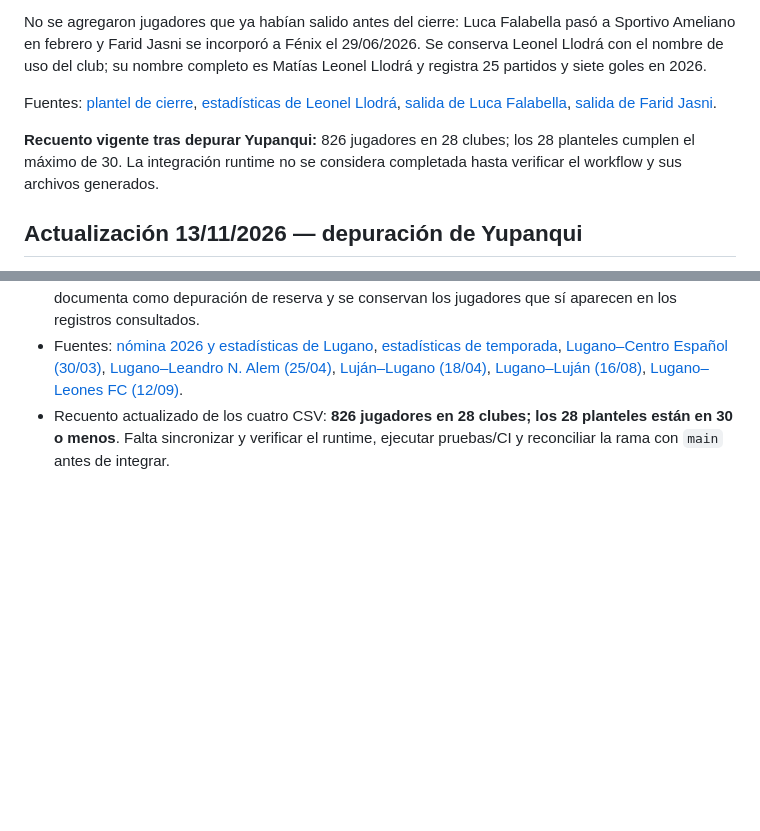
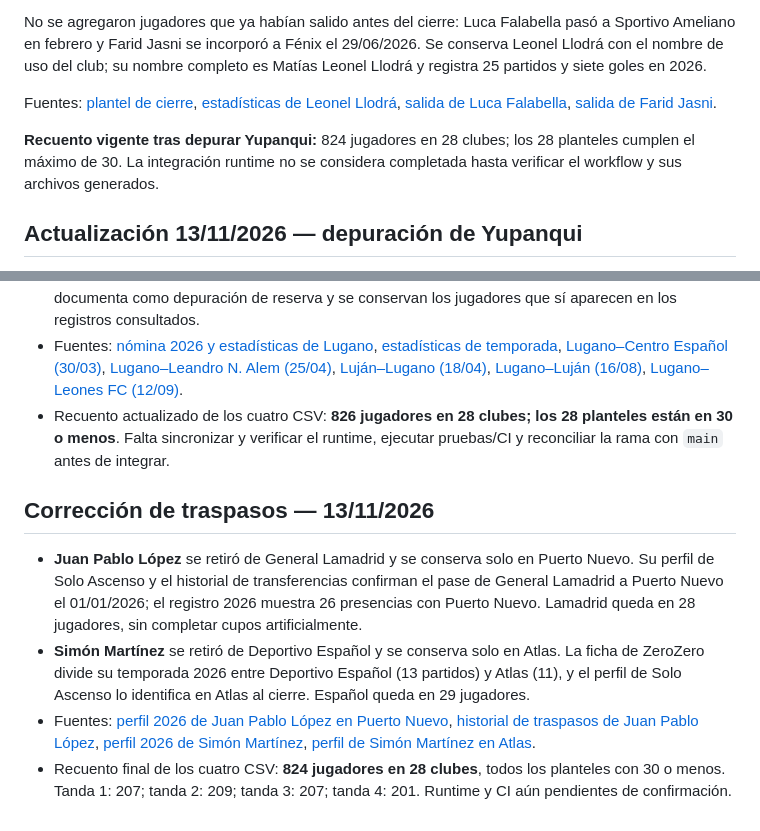
Before and after one commit to carp1901/liga-fc1, a Markdown page: planteles/auditoria-general-primera-c-2026.md, 2 parts joined by grey strips. GitHub-like rendering; blank space fills up the shorter version.

Commit message:
Documenta traspasos y corrige conteo final de Primera C

```diff
--- a/planteles/auditoria-general-primera-c-2026.md
+++ b/planteles/auditoria-general-primera-c-2026.md
@@ -1184,7 +1184,7 @@ No se agregaron jugadores que ya habían salido antes del cierre: Luca Falabella
 
 Fuentes: [plantel de cierre](https://www.soloascenso.com.ar/club/claypole/258), [estadísticas de Leonel Llodrá](https://www.zerozero.com.mx/jugador/leonel-llodra/490419), [salida de Luca Falabella](https://www.leballonrond.fr/equipe/sportivo-ameliano/108830/transferts), [salida de Farid Jasni](https://www.soloascenso.com.ar/notas/deportivo-espanol/fenix-presento-dos-refuerzos-para-el-tramo-final/229801).
 
-**Recuento vigente tras depurar Yupanqui:** 826 jugadores en 28 clubes; los 28 planteles cumplen el máximo de 30. La integración runtime no se considera completada hasta verificar el workflow y sus archivos generados.
+**Recuento vigente tras depurar Yupanqui:** 824 jugadores en 28 clubes; los 28 planteles cumplen el máximo de 30. La integración runtime no se considera completada hasta verificar el workflow y sus archivos generados.
 
 
 ## Actualización 13/11/2026 — depuración de Yupanqui
@@ -1227,3 +1227,11 @@ Fuentes: [plantel de cierre](https://www.soloascenso.com.ar/club/claypole/258),
 - Correcciones de identidad: “Matías Benardoni” → **Matías Bernardoni** y “Leonel Ovejero” → **Axel Ovejero**, de acuerdo con la nómina de temporada. No se presenta el recorte de profundidad como prueba de cero participaciones: la tabla pública completa de minutos no estuvo disponible; se documenta como depuración de reserva y se conservan los jugadores que sí aparecen en los registros consultados.
 - Fuentes: [nómina 2026 y estadísticas de Lugano](https://www.zerozero.cv/equipa/lugano/45602?edicao_id=212447), [estadísticas de temporada](https://www.zerozero.pt/equipa/lugano/45602/estatisticas), [Lugano–Centro Español (30/03)](https://www.ceroacero.com.co/partido/2026-03-30-centro-espanol-lugano/12020308), [Lugano–Leandro N. Alem (25/04)](https://www.ceroacero.com.co/partido/2026-04-25-lugano-leandro-n-alem/12020381), [Luján–Lugano (18/04)](https://www.ceroacero.com.co/partido/2026-04-18-lujan-lugano/12020358), [Lugano–Luján (16/08)](https://www.ceroacero.com.co/partido/2026-08-16-lugano-lujan/12020581), [Lugano–Leones FC (12/09)](https://www.ceroacero.com.co/partido/2026-09-12-lugano-leones-fc/12020647).
 - Recuento actualizado de los cuatro CSV: **826 jugadores en 28 clubes; los 28 planteles están en 30 o menos**. Falta sincronizar y verificar el runtime, ejecutar pruebas/CI y reconciliar la rama con `main` antes de integrar.
+
+
+## Corrección de traspasos — 13/11/2026
+
+- **Juan Pablo López** se retiró de General Lamadrid y se conserva solo en Puerto Nuevo. Su perfil de Solo Ascenso y el historial de transferencias confirman el pase de General Lamadrid a Puerto Nuevo el 01/01/2026; el registro 2026 muestra 26 presencias con Puerto Nuevo. Lamadrid queda en 28 jugadores, sin completar cupos artificialmente.
+- **Simón Martínez** se retiró de Deportivo Español y se conserva solo en Atlas. La ficha de ZeroZero divide su temporada 2026 entre Deportivo Español (13 partidos) y Atlas (11), y el perfil de Solo Ascenso lo identifica en Atlas al cierre. Español queda en 29 jugadores.
+- Fuentes: [perfil 2026 de Juan Pablo López en Puerto Nuevo](https://www.soloascenso.com.ar/perfil/juan-pablo-lopez/26082), [historial de traspasos de Juan Pablo López](https://www.flashscore.com.ar/jugador/juan-pablo-lopez/lGyG5JuH/), [perfil 2026 de Simón Martínez](https://www.ceroacero.com.co/jugador/simon-martinez/3525177?edicao_id=212447), [perfil de Simón Martínez en Atlas](https://www.soloascenso.com.ar/perfil/simon-martinez/22131).
+- Recuento final de los cuatro CSV: **824 jugadores en 28 clubes**, todos los planteles con 30 o menos. Tanda 1: 207; tanda 2: 209; tanda 3: 207; tanda 4: 201. Runtime y CI aún pendientes de confirmación.
```
